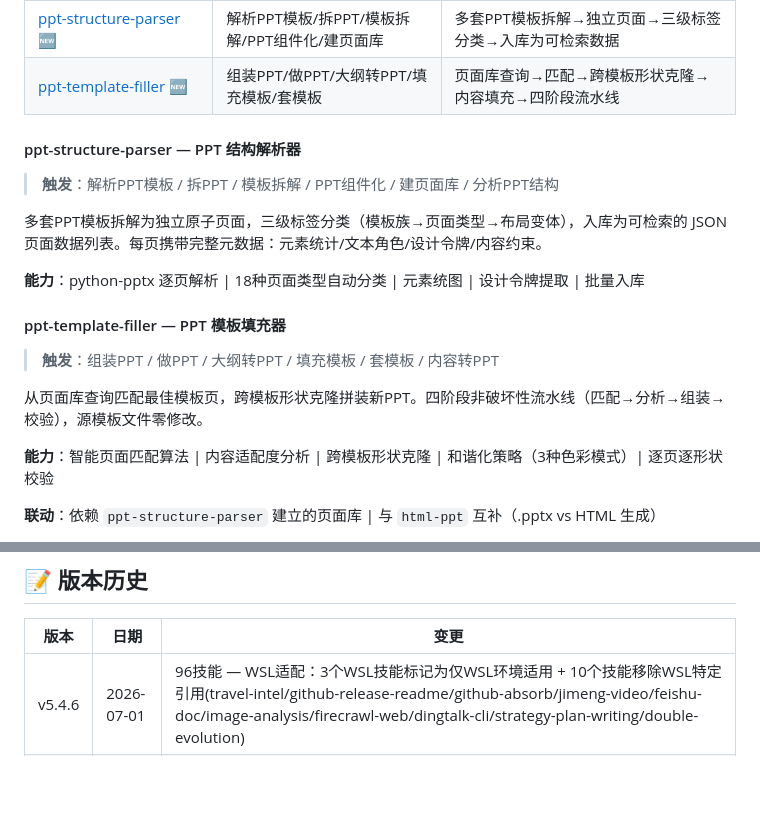
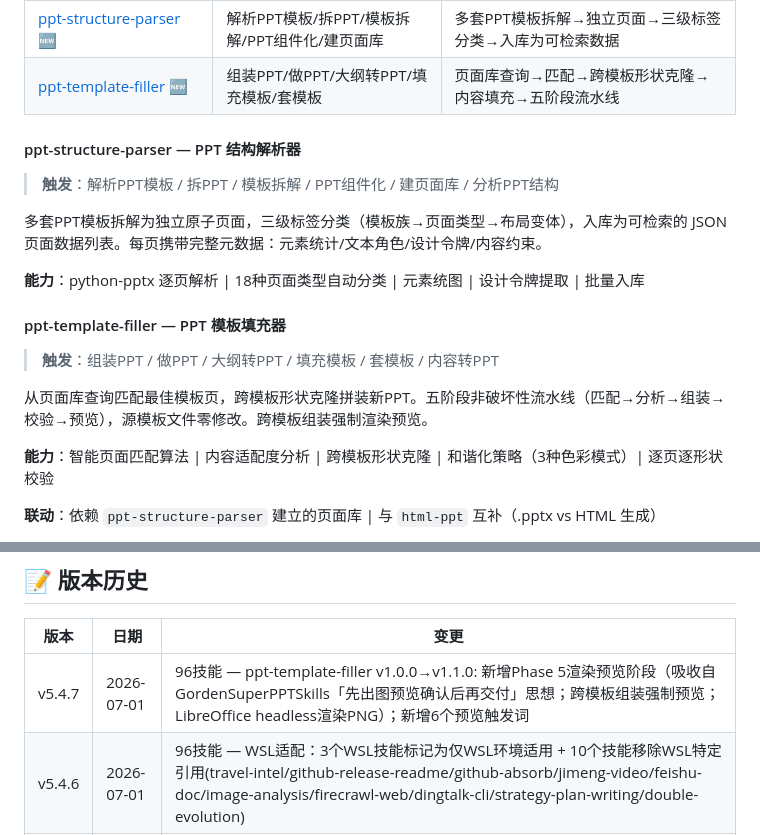
Before and after one commit to jorinyang/awesome-skills, a Markdown page: README.md, 2 parts joined by grey strips. GitHub-like rendering; blank space fills up the shorter version.

Commit message:
v5.4.7: ppt-template-filler v1.0.0→v1.1.0 — 新增Phase 5渲染预览阶段（吸收自GordenSuperPPTSkills「先出图预览确认后再交付」思想；跨模板组装强制预览；LibreOffice headless渲染PNG）；新增6个预览触发词

```diff
--- a/README.md
+++ b/README.md
@@ -84,7 +84,7 @@ Agent Skill 是一种自包含的知识模块——一个 `SKILL.md` 文件定
 | [writing-plans](writing-plans/SKILL.md) | 写个计划/实施方案 | 实现计划——bite-sized任务/路径/代码 |
 | [requirement-alignment-analysis](requirement-alignment-analysis/SKILL.md) 🆕 | 需求对齐差异分析/PRD对比/需求变更分析 | 多轮需求对齐后逐项对比——原有/差异/新增/待确定状态 |
 | [ppt-structure-parser](ppt-structure-parser/SKILL.md) 🆕 | 解析PPT模板/拆PPT/模板拆解/PPT组件化/建页面库 | 多套PPT模板拆解→独立页面→三级标签分类→入库为可检索数据 |
-| [ppt-template-filler](ppt-template-filler/SKILL.md) 🆕 | 组装PPT/做PPT/大纲转PPT/填充模板/套模板 | 页面库查询→匹配→跨模板形状克隆→内容填充→四阶段流水线 |
+| [ppt-template-filler](ppt-template-filler/SKILL.md) 🆕 | 组装PPT/做PPT/大纲转PPT/填充模板/套模板 | 页面库查询→匹配→跨模板形状克隆→内容填充→五阶段流水线 |
 
 #### ppt-structure-parser — PPT 结构解析器
 
@@ -98,7 +98,7 @@ Agent Skill 是一种自包含的知识模块——一个 `SKILL.md` 文件定
 
 > **触发**：组装PPT / 做PPT / 大纲转PPT / 填充模板 / 套模板 / 内容转PPT
 
-从页面库查询匹配最佳模板页，跨模板形状克隆拼装新PPT。四阶段非破坏性流水线（匹配→分析→组装→校验），源模板文件零修改。
+从页面库查询匹配最佳模板页，跨模板形状克隆拼装新PPT。五阶段非破坏性流水线（匹配→分析→组装→校验→预览），源模板文件零修改。跨模板组装强制渲染预览。
 
 **能力**：智能页面匹配算法 | 内容适配度分析 | 跨模板形状克隆 | 和谐化策略（3种色彩模式）| 逐页逐形状校验
 
@@ -605,6 +605,7 @@ done
 
 | 版本 | 日期 | 变更 |
 |------|------|------|
+| v5.4.7 | 2026-07-01 | 96技能 — ppt-template-filler v1.0.0→v1.1.0: 新增Phase 5渲染预览阶段（吸收自GordenSuperPPTSkills「先出图预览确认后再交付」思想；跨模板组装强制预览；LibreOffice headless渲染PNG）；新增6个预览触发词 |
 | v5.4.6 | 2026-07-01 | 96技能 — WSL适配：3个WSL技能标记为仅WSL环境适用 + 10个技能移除WSL特定引用(travel-intel/github-release-readme/github-absorb/jimeng-video/feishu-doc/image-analysis/firecrawl-web/dingtalk-cli/strategy-plan-writing/double-evolution) |
 | v5.4.5 | 2026-07-01 | 96技能 — +1 新增(feishu-wiki-file-routing: 飞书知识库 /wiki/ URL 路由降级——当 lark-doc 无法处理 file 类型节点时的发现→下载→提取流程；与 lark-doc/lark-wiki/lark-drive 协同)；飞书系列 6→7 |
 | v5.4.4 | 2026-07-01 | 95技能 — +2 新增(ppt-structure-parser + ppt-template-filler: PPT模板拆解→三级标签入库 + 页面库→跨模板拼装生成，四阶段流水线)；构建与设计 22→24 |
```
Also changed, not shown: ppt-template-filler/SKILL.md (+52 -4 lines).
